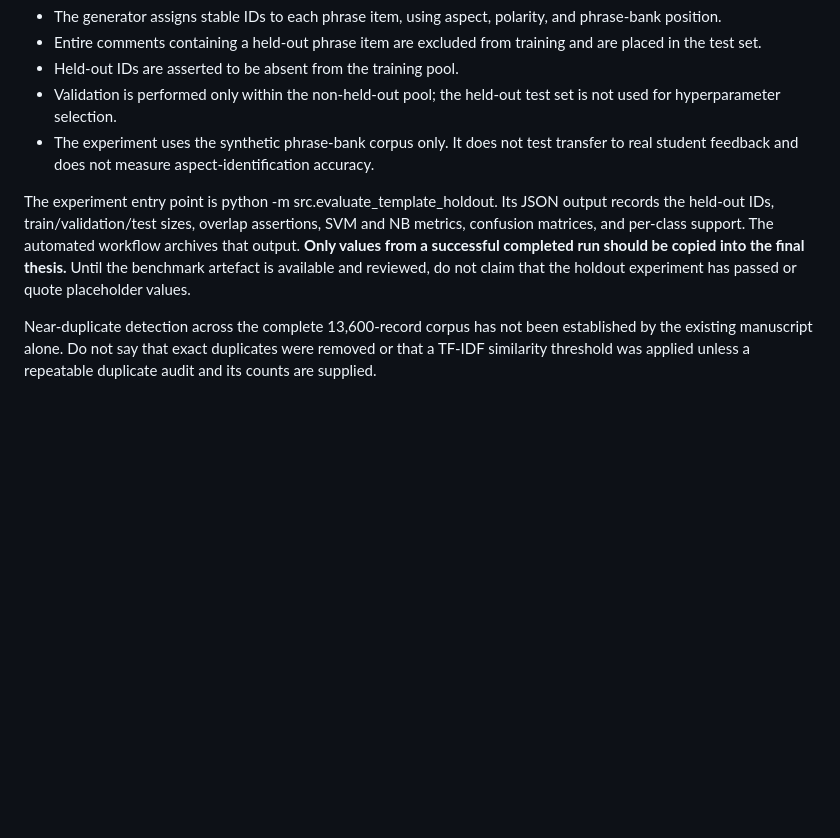
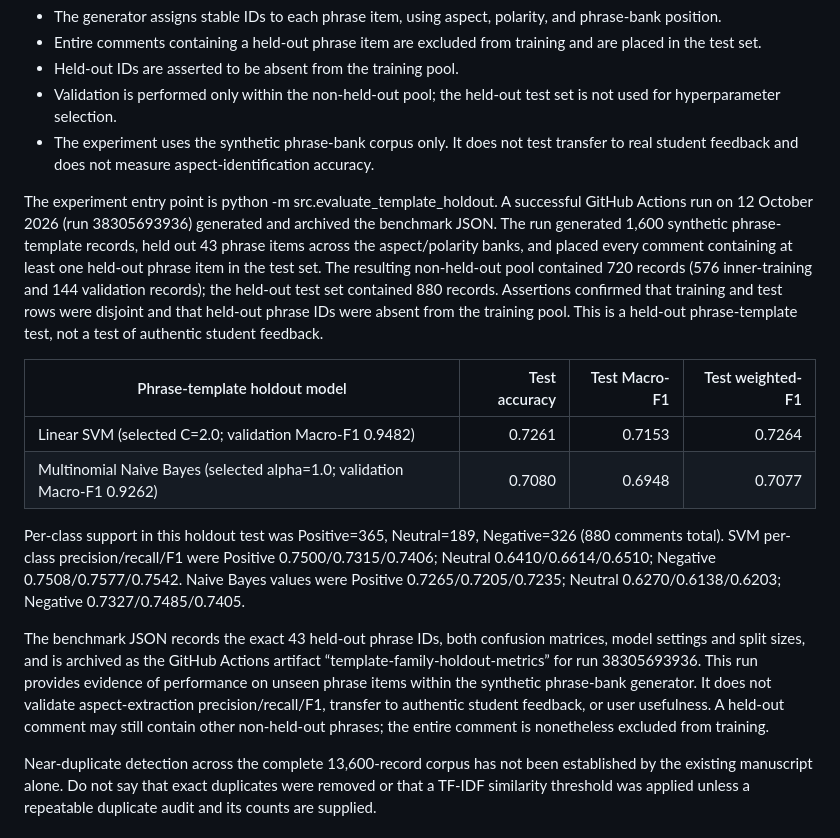
Before and after one commit to molo720/lecturer-evaluation-3, a Markdown page: METHODOLOGY.md, the part around the change. GitHub-like rendering; blank space fills up the shorter version.

Commit message:
Record observed phrase-template holdout results and limits

```diff
--- a/METHODOLOGY.md
+++ b/METHODOLOGY.md
@@ -104,7 +104,16 @@ The standard random split can place the same phrase-bank item in both training a
 - Validation is performed only within the non-held-out pool; the held-out test set is not used for hyperparameter selection.
 - The experiment uses the synthetic phrase-bank corpus only. It does not test transfer to real student feedback and does not measure aspect-identification accuracy.
 
-The experiment entry point is python -m src.evaluate_template_holdout. Its JSON output records the held-out IDs, train/validation/test sizes, overlap assertions, SVM and NB metrics, confusion matrices, and per-class support. The automated workflow archives that output. **Only values from a successful completed run should be copied into the final thesis.** Until the benchmark artefact is available and reviewed, do not claim that the holdout experiment has passed or quote placeholder values.
+The experiment entry point is python -m src.evaluate_template_holdout. A successful GitHub Actions run on 12 October 2026 (run 38305693936) generated and archived the benchmark JSON. The run generated 1,600 synthetic phrase-template records, held out 43 phrase items across the aspect/polarity banks, and placed every comment containing at least one held-out phrase item in the test set. The resulting non-held-out pool contained 720 records (576 inner-training and 144 validation records); the held-out test set contained 880 records. Assertions confirmed that training and test rows were disjoint and that held-out phrase IDs were absent from the training pool. This is a held-out phrase-template test, not a test of authentic student feedback.
+
+| Phrase-template holdout model | Test accuracy | Test Macro-F1 | Test weighted-F1 |
+|---|---:|---:|---:|
+| Linear SVM (selected C=2.0; validation Macro-F1 0.9482) | 0.7261 | 0.7153 | 0.7264 |
+| Multinomial Naive Bayes (selected alpha=1.0; validation Macro-F1 0.9262) | 0.7080 | 0.6948 | 0.7077 |
+
+Per-class support in this holdout test was Positive=365, Neutral=189, Negative=326 (880 comments total). SVM per-class precision/recall/F1 were Positive 0.7500/0.7315/0.7406; Neutral 0.6410/0.6614/0.6510; Negative 0.7508/0.7577/0.7542. Naive Bayes values were Positive 0.7265/0.7205/0.7235; Neutral 0.6270/0.6138/0.6203; Negative 0.7327/0.7485/0.7405.
+
+The benchmark JSON records the exact 43 held-out phrase IDs, both confusion matrices, model settings and split sizes, and is archived as the GitHub Actions artifact “template-family-holdout-metrics” for run 38305693936. This run provides evidence of performance on unseen phrase items within the synthetic phrase-bank generator. It does not validate aspect-extraction precision/recall/F1, transfer to authentic student feedback, or user usefulness. A held-out comment may still contain other non-held-out phrases; the entire comment is nonetheless excluded from training.
 
 Near-duplicate detection across the complete 13,600-record corpus has not been established by the existing manuscript alone. Do not say that exact duplicates were removed or that a TF-IDF similarity threshold was applied unless a repeatable duplicate audit and its counts are supplied.
 
```
